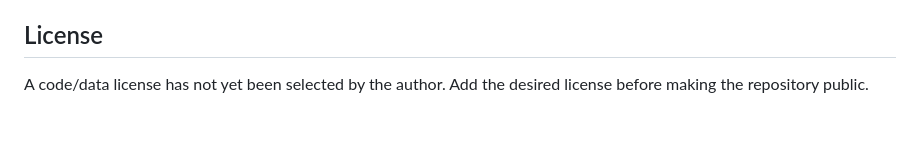
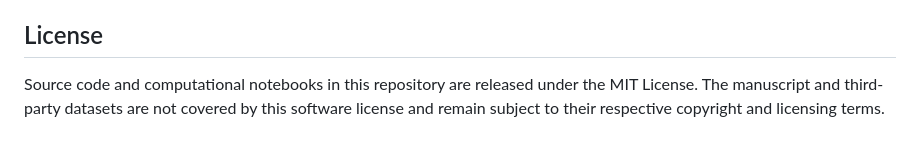
Before and after one commit to ildefons/temperature-calibrated-reservoirs, a Markdown page: README.md, the part around the change. GitHub-like rendering.

Commit message:
Add MIT License information to README
Specify the licensing terms for the repository contents.

```diff
--- a/README.md
+++ b/README.md
@@ -65,5 +65,7 @@ compiled preview. Final archival repository and journal identifiers should be ad
 
 ## License
 
-A code/data license has not yet been selected by the author. Add the desired license before making
-the repository public.
+Source code and computational notebooks in this repository are released under
+the MIT License. The manuscript and third-party datasets are not covered by
+this software license and remain subject to their respective copyright and
+licensing terms.
```
